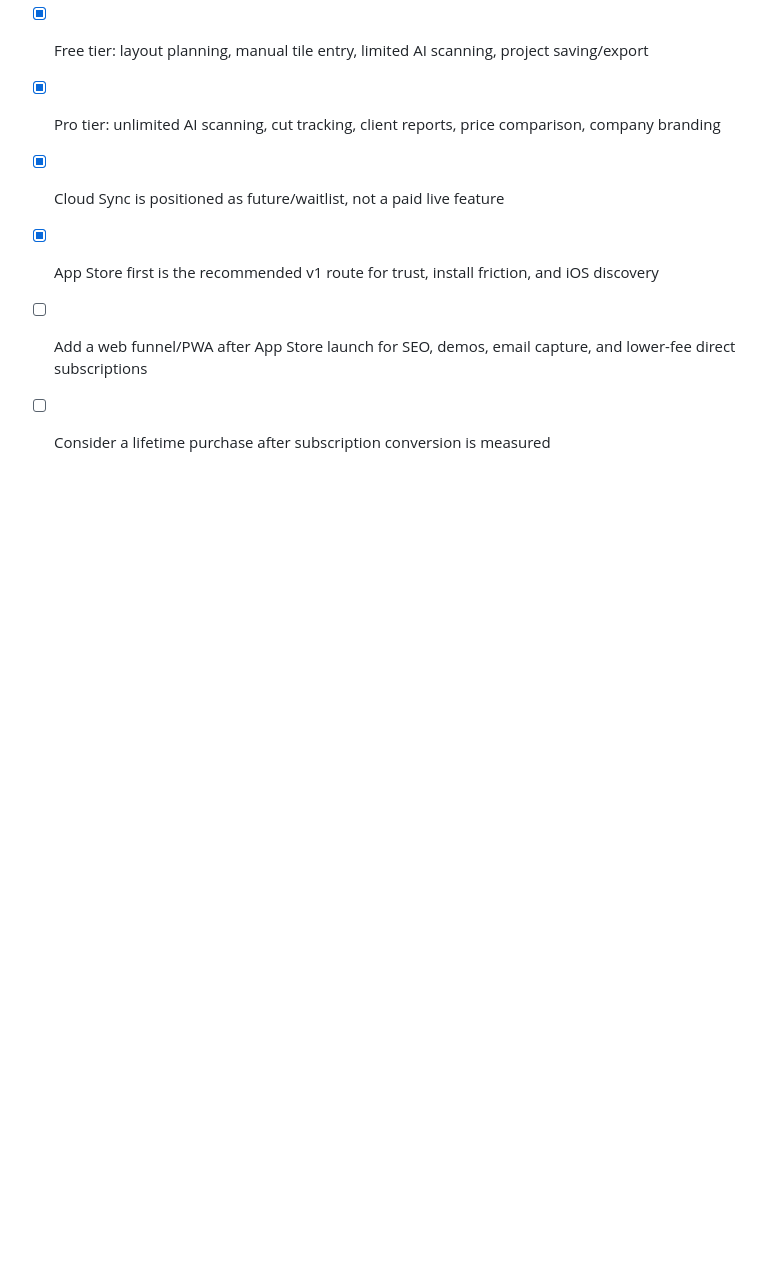
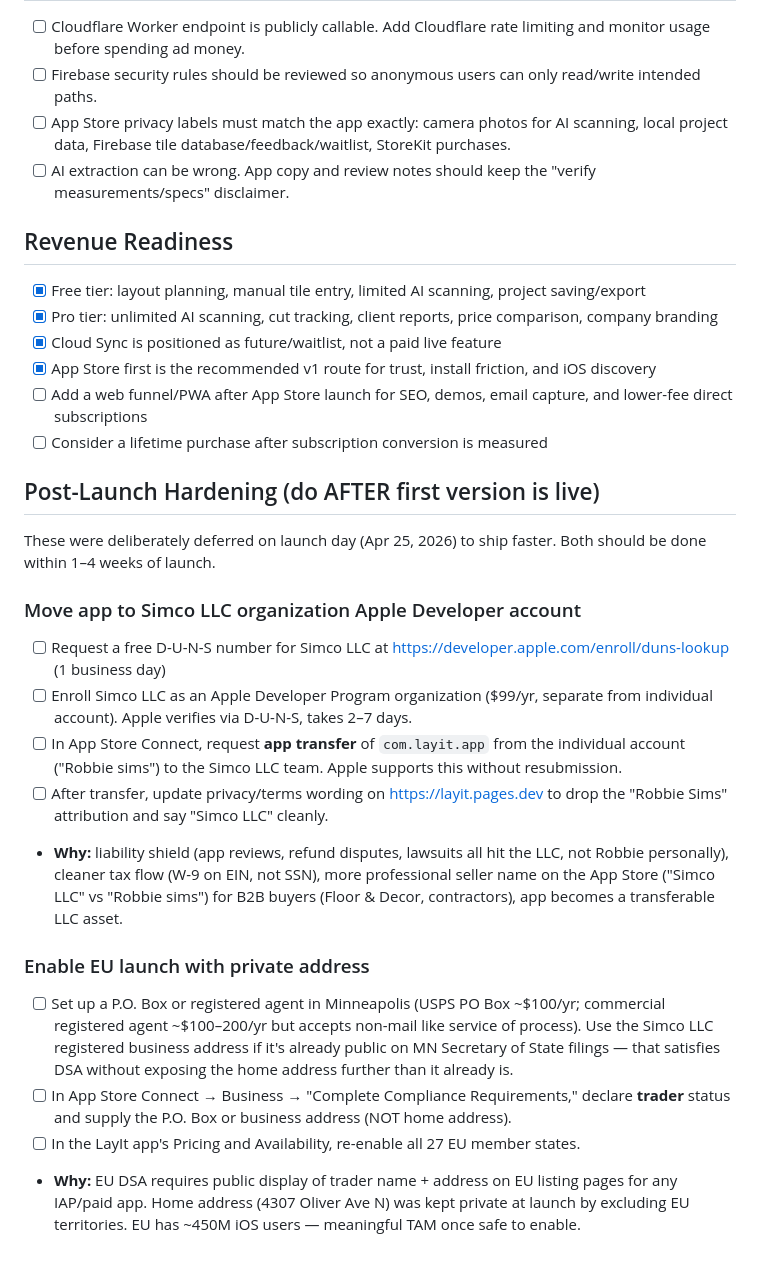
Before and after one commit to talktosims/layit, a Markdown page: APP_STORE_CHECKLIST.md, the part around the change. Rendered like a GitHub page; blank space fills up the shorter version.

Commit message:
Add post-launch hardening section: Simco LLC dev account transfer + EU/PO Box

```diff
--- a/APP_STORE_CHECKLIST.md
+++ b/APP_STORE_CHECKLIST.md
@@ -75,3 +75,20 @@ The codebase is close enough to start App Store Connect setup and TestFlight. Do
 - [x] App Store first is the recommended v1 route for trust, install friction, and iOS discovery
 - [ ] Add a web funnel/PWA after App Store launch for SEO, demos, email capture, and lower-fee direct subscriptions
 - [ ] Consider a lifetime purchase after subscription conversion is measured
+
+## Post-Launch Hardening (do AFTER first version is live)
+
+These were deliberately deferred on launch day (Apr 25, 2026) to ship faster. Both should be done within 1–4 weeks of launch.
+
+### Move app to Simco LLC organization Apple Developer account
+- [ ] Request a free D-U-N-S number for Simco LLC at https://developer.apple.com/enroll/duns-lookup (1 business day)
+- [ ] Enroll Simco LLC as an Apple Developer Program organization ($99/yr, separate from individual account). Apple verifies via D-U-N-S, takes 2–7 days.
+- [ ] In App Store Connect, request **app transfer** of `com.layit.app` from the individual account ("Robbie sims") to the Simco LLC team. Apple supports this without resubmission.
+- [ ] After transfer, update privacy/terms wording on https://layit.pages.dev to drop the "Robbie Sims" attribution and say "Simco LLC" cleanly.
+- **Why:** liability shield (app reviews, refund disputes, lawsuits all hit the LLC, not Robbie personally), cleaner tax flow (W-9 on EIN, not SSN), more professional seller name on the App Store ("Simco LLC" vs "Robbie sims") for B2B buyers (Floor & Decor, contractors), app becomes a transferable LLC asset.
+
+### Enable EU launch with private address
+- [ ] Set up a P.O. Box or registered agent in Minneapolis (USPS PO Box ~$100/yr; commercial registered agent ~$100–200/yr but accepts non-mail like service of process). Use the Simco LLC registered business address if it's already public on MN Secretary of State filings — that satisfies DSA without exposing the home address further than it already is.
+- [ ] In App Store Connect → Business → "Complete Compliance Requirements," declare **trader** status and supply the P.O. Box or business address (NOT home address).
+- [ ] In the LayIt app's Pricing and Availability, re-enable all 27 EU member states.
+- **Why:** EU DSA requires public display of trader name + address on EU listing pages for any IAP/paid app. Home address (4307 Oliver Ave N) was kept private at launch by excluding EU territories. EU has ~450M iOS users — meaningful TAM once safe to enable.
```
